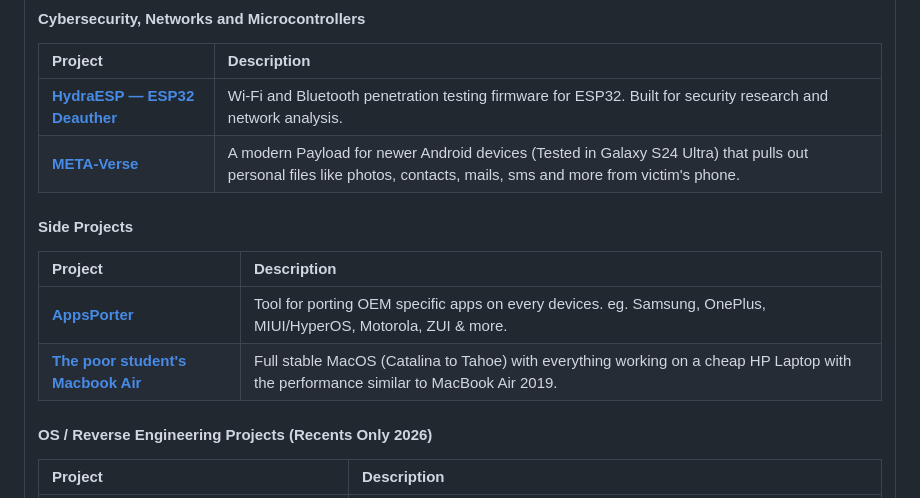
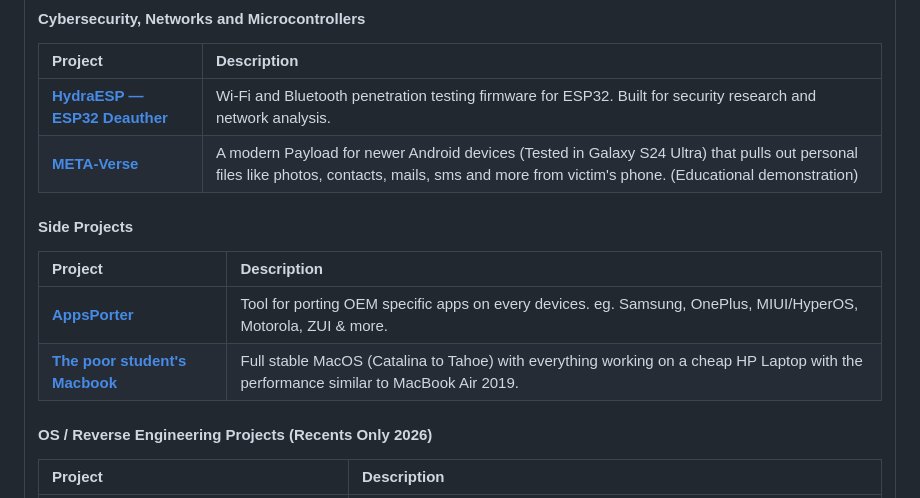
Before and after one commit to SameerAlSahab/SameerAlSahab, a Markdown page: README.md, the part around the change. GitHub-like rendering.

Commit message:
readme: add educational warning

```diff
--- a/README.md
+++ b/README.md
@@ -67,13 +67,13 @@ Currently, I am pursuing a B.Sc. in Computer Science and Engineering (CSE) at Ea
 | Project | Description |
 |:--------|:-------------|
 | **[HydraESP — ESP32 Deauther](https://github.com/SameerAlSahab/ESP32-Deauther)** | Wi-Fi and Bluetooth penetration testing firmware for ESP32. Built for security research and network analysis. |
-| **[META-Verse](https://github.com/SameerAlSahab/META-Verse)** | A modern Payload for newer Android devices (Tested in Galaxy S24 Ultra) that pulls out personal files like photos, contacts, mails, sms and more from victim's phone. |
+| **[META-Verse](https://github.com/SameerAlSahab/META-Verse)** | A modern Payload for newer Android devices (Tested in Galaxy S24 Ultra) that pulls out personal files like photos, contacts, mails, sms and more from victim's phone. (Educational demonstration) |
 
 #### Side Projects
 | Project | Description |
 |:--------|:-------------|
 | **[AppsPorter](https://github.com/SameerAlSahab/AppsPorter)** | Tool for porting OEM specific apps on every devices. eg. Samsung, OnePlus, MIUI/HyperOS, Motorola, ZUI & more. |
-| **[The poor student's Macbook Air](https://github.com/SameerAlSahab/HP-Elitebook-1030-G2-X360-Hackingtosh-EFI)** | Full stable MacOS (Catalina to Tahoe) with everything working on a cheap HP Laptop with the performance similar to MacBook Air 2019. |
+| **[The poor student's Macbook](https://github.com/SameerAlSahab/HP-Elitebook-1030-G2-X360-Hackingtosh-EFI)** | Full stable MacOS (Catalina to Tahoe) with everything working on a cheap HP Laptop with the performance similar to MacBook Air 2019. |
 
 #### OS / Reverse Engineering Projects (Recents Only 2026)
 
```
